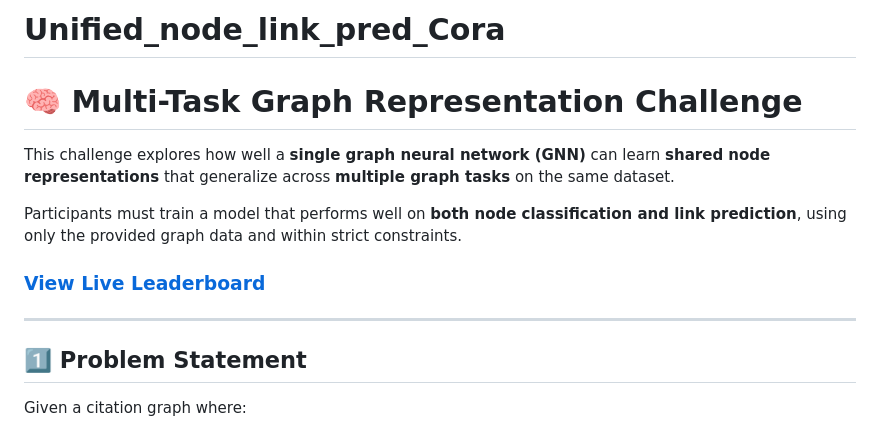
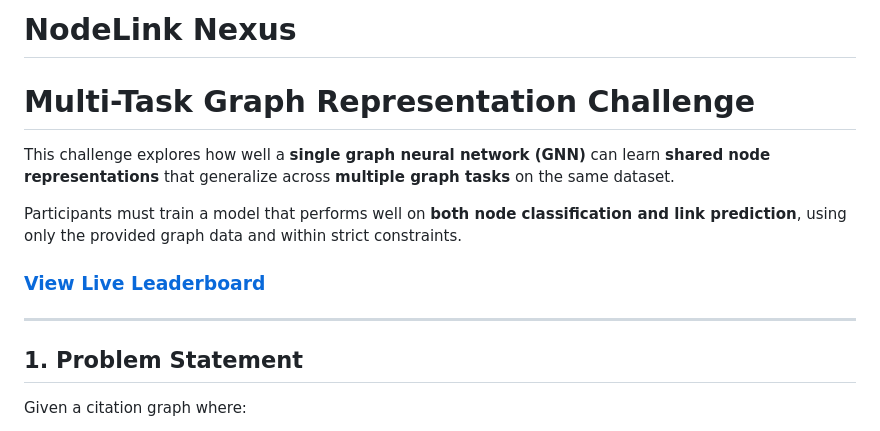
Before and after one commit to SargamG/Unified_node_link_pred_Cora, a Markdown page: README.md, the part around one of its changes. Rendered like a GitHub page.

```diff
--- a/README.md
+++ b/README.md
@@ -1,5 +1,5 @@
-# Unified_node_link_pred_Cora
-# 🧠 Multi-Task Graph Representation Challenge
+# NodeLink Nexus
+# Multi-Task Graph Representation Challenge
 
 This challenge explores how well a **single graph neural network (GNN)** can learn **shared node representations** that generalize across **multiple graph tasks** on the same dataset.
 
@@ -8,7 +8,7 @@ Participants must train a model that performs well on **both node classification
 ### [View Live Leaderboard](https://SargamG.github.io/Unified_node_link_pred_Cora)
 ---
 
-## 1️⃣ Problem Statement
+## 1. Problem Statement
 
 Given a citation graph where:
 - nodes represent research papers,
```
Also changed, not shown: other parts of README.md (+20 -20 lines).
